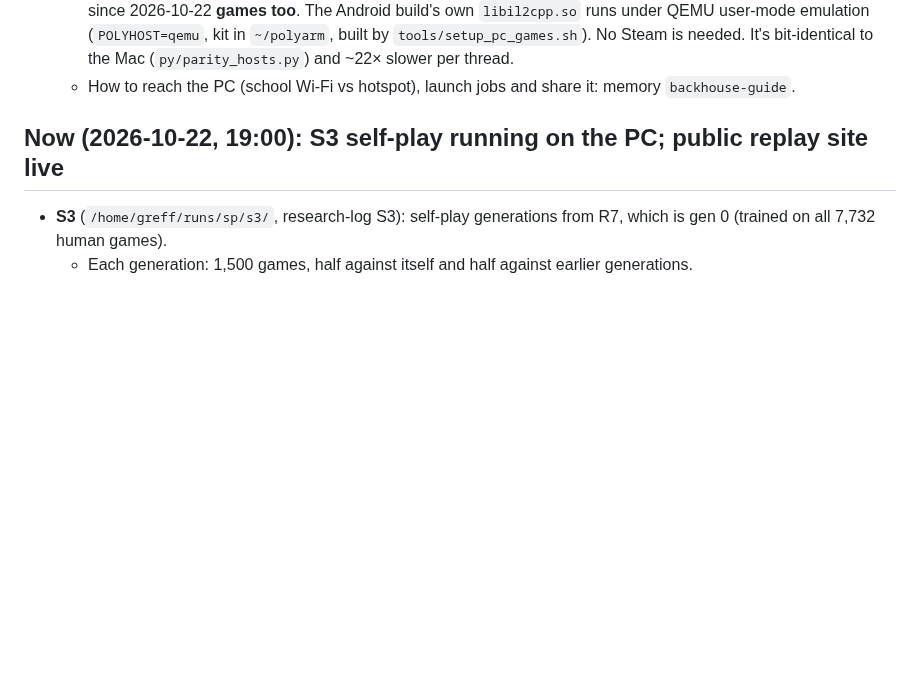
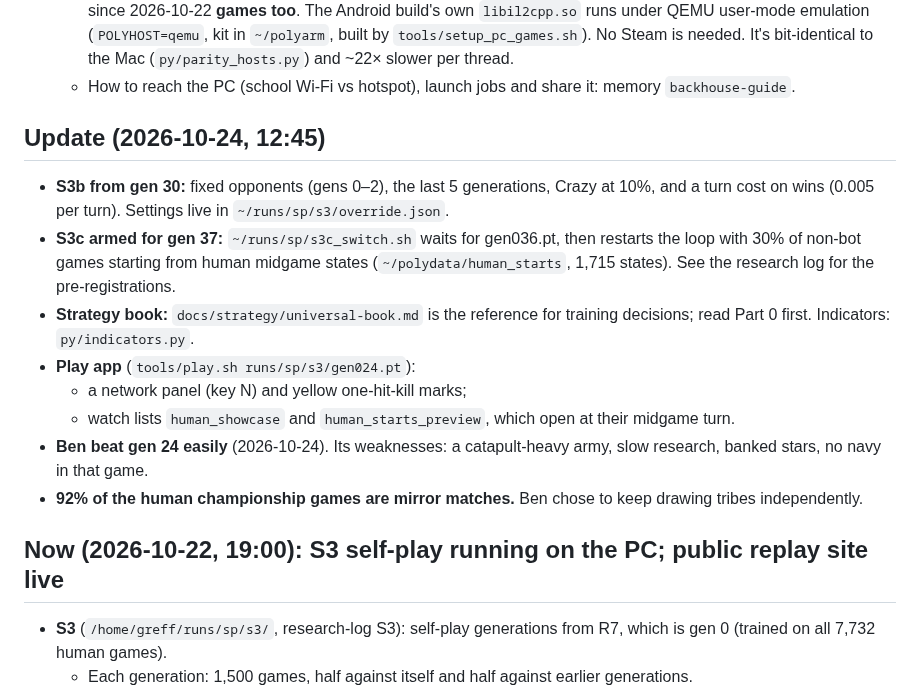
Before and after one commit to bengreff/polytopia, a Markdown page: HANDOFF.md, the part around the change. Drawn GitHub-style; blank space fills up the shorter version.

Commit message:
HANDOFF: S3b, S3c armed, strategy book, play app additions
Co-Authored-By: Claude Opus 5.5 <noreply@anthropic.com>

```diff
--- a/HANDOFF.md
+++ b/HANDOFF.md
@@ -29,6 +29,23 @@ Paste this file as the prompt for the next session. The design docs live in `doc
     `tools/setup_pc_games.sh`). No Steam is needed. It's bit-identical to the Mac (`py/parity_hosts.py`)
     and ~22× slower per thread.
   - How to reach the PC (school Wi-Fi vs hotspot), launch jobs and share it: memory `backhouse-guide`.
+
+## Update (2026-10-24, 12:45)
+
+- **S3b from gen 30:** fixed opponents (gens 0–2), the last 5 generations, Crazy at 10%, and a turn
+  cost on wins (0.005 per turn). Settings live in `~/runs/sp/s3/override.json`.
+- **S3c armed for gen 37:** `~/runs/sp/s3c_switch.sh` waits for gen036.pt, then restarts the loop
+  with 30% of non-bot games starting from human midgame states (`~/polydata/human_starts`, 1,715
+  states). See the research log for the pre-registrations.
+- **Strategy book:** `docs/strategy/universal-book.md` is the reference for training decisions;
+  read Part 0 first. Indicators: `py/indicators.py`.
+- **Play app** (`tools/play.sh runs/sp/s3/gen024.pt`):
+  - a network panel (key N) and yellow one-hit-kill marks;
+  - watch lists `human_showcase` and `human_starts_preview`, which open at their midgame turn.
+- **Ben beat gen 24 easily** (2026-10-24). Its weaknesses: a catapult-heavy army, slow research,
+  banked stars, no navy in that game.
+- **92% of the human championship games are mirror matches.** Ben chose to keep drawing tribes
+  independently.
 
 ## Now (2026-10-22, 19:00): S3 self-play running on the PC; public replay site live
 
```
